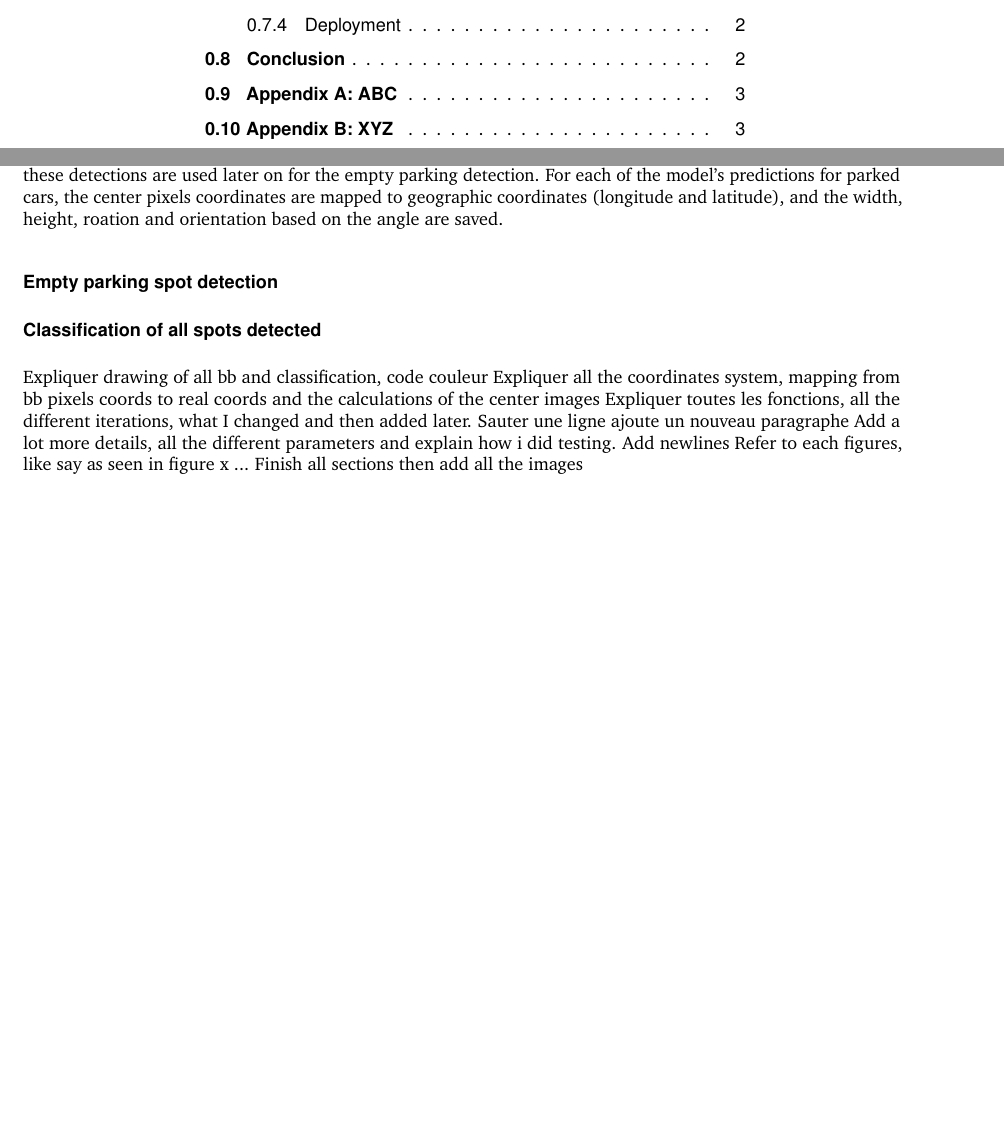
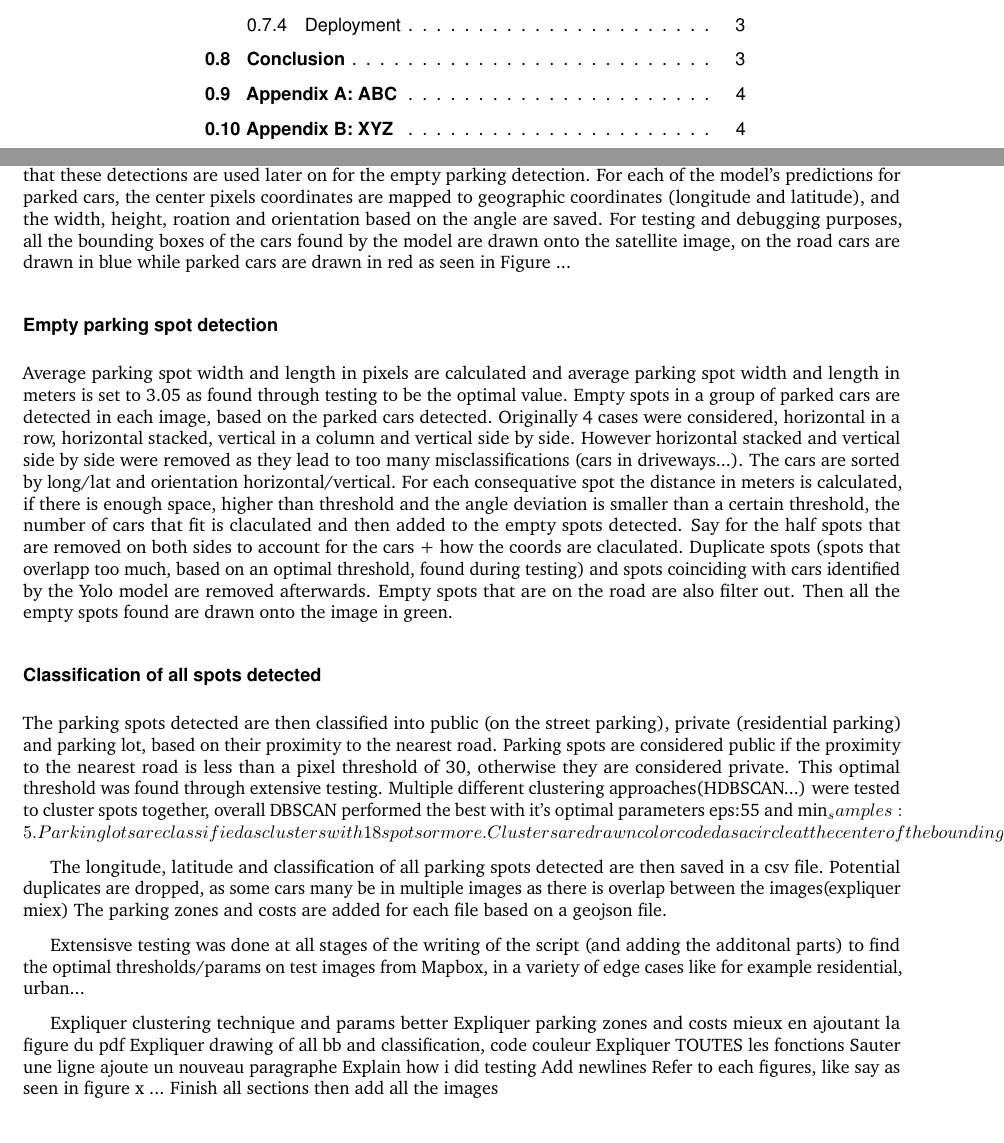
Before and after one commit to 2024-CMPU9010-GROUP-3/PROJECT, a LaTeX document (Documentation/final-report/main.tex, which reads Documentation/final-report/pages/technical_solution/machine_learning.tex): two parts of pages 2 and 6 of 7 before the commit and two parts of pages 2 and 6 of 8 after it, joined at a grey line, cut so that both start at the same text, the shorter picture padded with empty space. Compiled offline with pdfLaTeX.

Commit message:
adds first draft of empty spot detection, classification and other parts

```diff
--- a/Documentation/final-report/pages/technical_solution/machine_learning.tex
+++ b/Documentation/final-report/pages/technical_solution/machine_learning.tex
@@ -30,17 +30,39 @@ A bounding box for each of the model's predictions is computed from the center p
 The overlap between the bounding box and the road pixels is calculated, and if the overlap is higher than the threshold of 0.5, the prediction is discarded, keeping only the parked cars.
 Different thresholds were tested as well, however overall a harsher threshold works better given that these detections are used later on for the empty parking detection.
 For each of the model's predictions for parked cars, the center pixels coordinates are mapped to geographic coordinates (longitude and latitude), and the width, height, roation and orientation based on the angle are saved.
+For testing and debugging purposes, all the bounding boxes of the cars found by the model are drawn onto the satellite image, on the road cars are drawn in blue while parked cars are drawn in red as seen in Figure ...
 
 \subsubsection{Empty parking spot detection}
+Average parking spot width and length in pixels are calculated and average parking spot width and length in meters is set to 3.05 as found through testing to be the optimal value.
+Empty spots in a group of parked cars are detected in each image, based on the parked cars detected.
+Originally 4 cases were considered, horizontal in a row, horizontal stacked, vertical in a column and vertical side by side. However horizontal stacked and vertical side by side were removed as they lead to too many misclassifications (cars in driveways...).
+The cars are sorted by long/lat and orientation horizontal/vertical. For each consequative spot the distance in meters is calculated, if there is enough space, higher than threshold and the angle deviation is smaller than a certain threshold, the number of cars that fit is claculated and then added to the empty spots detected.
+Say for the half spots that are removed on both sides to account for the cars + how the coords are claculated.
+Duplicate spots (spots that overlapp too much, based on an optimal threshold, found during testing) and spots coinciding with cars identified by the Yolo model are removed afterwards.
+Empty spots that are on the road are also filter out.
+Then all the empty spots found are drawn onto the image in green.
+
+\subsubsection{Classification of all spots detected}
+The parking spots detected are then classified into public (on the street parking), private (residential parking) and parking lot, based on their proximity to the nearest road.
+Parking spots are considered public if the proximity to the nearest road is less than a pixel threshold of 30, otherwise they are considered private. This optimal threshold was found through extensive testing.
+Multiple different clustering approaches(HDBSCAN...) were tested to cluster spots together, overall DBSCAN performed the best with it's optimal parameters eps:55 and min_samples:5.
+Parking lots are classified as clusters with 18 spots or more.
+Clusters are drawn color coded as a circle at the center of the bounding box, and the classification label is written to the right of the bounding box. Private in red, public in green and parking lot in white.
+
+The longitude, latitude and classification of all parking spots detected are then saved in a csv file.
+Potential duplicates are dropped, as some cars many be in multiple images as there is overlap between the images(expliquer miex)
+The parking zones and costs are added for each file based on a geojson file.
+
+Extensisve testing was done at all stages of the writing of the script (and adding the additonal parts) to find the optimal thresholds/params on test images from Mapbox, in a variety of edge cases like for example residential, urban...
 
 
-\subsubsection{Classification of all spots detected}
 
+Expliquer clustering technique and params better
+Expliquer parking zones and costs mieux en ajoutant la figure du pdf
 Expliquer drawing of all bb and classification, code couleur
-Expliquer all the coordinates system, mapping from bb pixels coords to real coords and the calculations of the center images
-Expliquer toutes les fonctions, all the different iterations, what I changed and then added later.
+Expliquer TOUTES les fonctions
 Sauter une ligne ajoute un nouveau paragraphe
-Add a lot more details, all the different parameters and explain how i did testing.
+Explain how i did testing
 Add newlines
 Refer to each figures, like say as seen in figure x ...
 Finish all sections then add all the images
```
